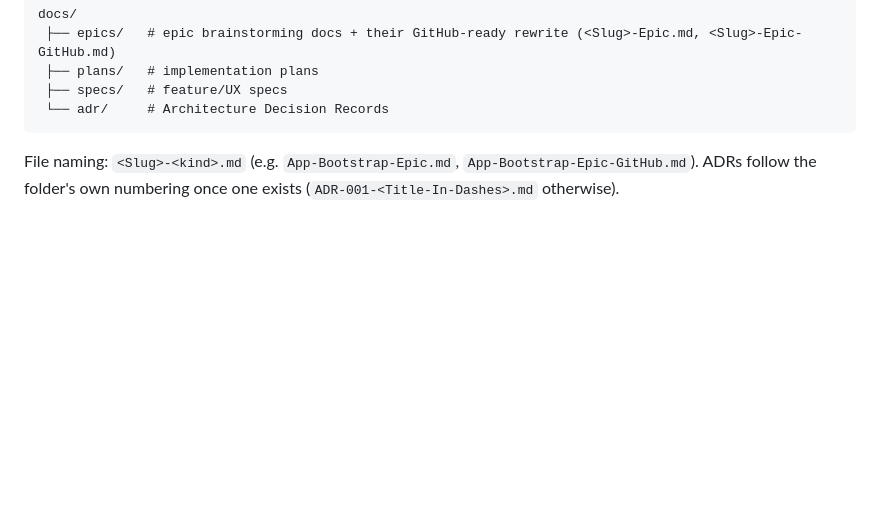
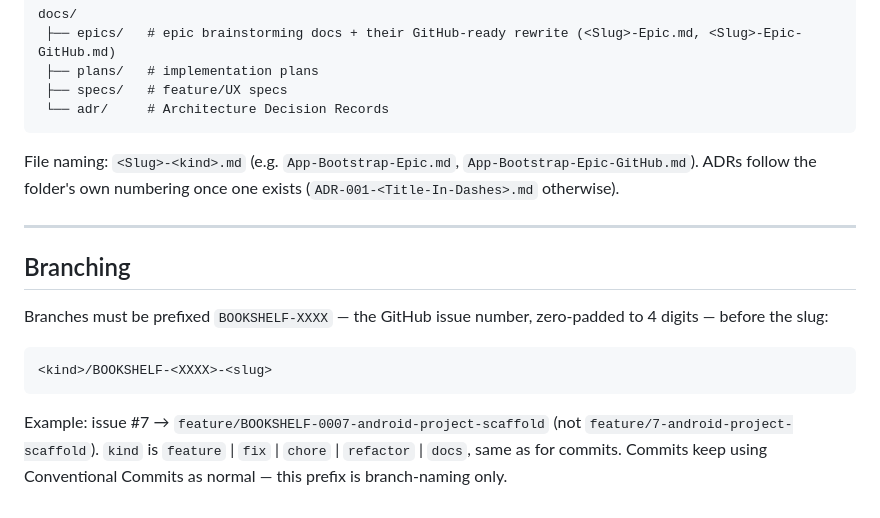
Before and after one commit to minicore-software/Bookshelf, a Markdown page: CLAUDE.md, the part around the change. GitHub-like rendering; blank space fills up the shorter version.

Commit message:
docs(12): document branch naming convention
Branches must be prefixed BOOKSHELF-XXXX (the GitHub issue number,
zero-padded to 4 digits) ahead of the slug.

Co-Authored-By: Claude Sonnet 5 <noreply@anthropic.com>

````diff
--- a/CLAUDE.md
+++ b/CLAUDE.md
@@ -151,3 +151,15 @@ docs/
 ```
 
 File naming: `<Slug>-<kind>.md` (e.g. `App-Bootstrap-Epic.md`, `App-Bootstrap-Epic-GitHub.md`). ADRs follow the folder's own numbering once one exists (`ADR-001-<Title-In-Dashes>.md` otherwise).
+
+---
+
+## Branching
+
+Branches must be prefixed `BOOKSHELF-XXXX` — the GitHub issue number, zero-padded to 4 digits — before the slug:
+
+```
+<kind>/BOOKSHELF-<XXXX>-<slug>
+```
+
+Example: issue #7 → `feature/BOOKSHELF-0007-android-project-scaffold` (not `feature/7-android-project-scaffold`). `kind` is `feature` | `fix` | `chore` | `refactor` | `docs`, same as for commits. Commits keep using Conventional Commits as normal — this prefix is branch-naming only.
````
